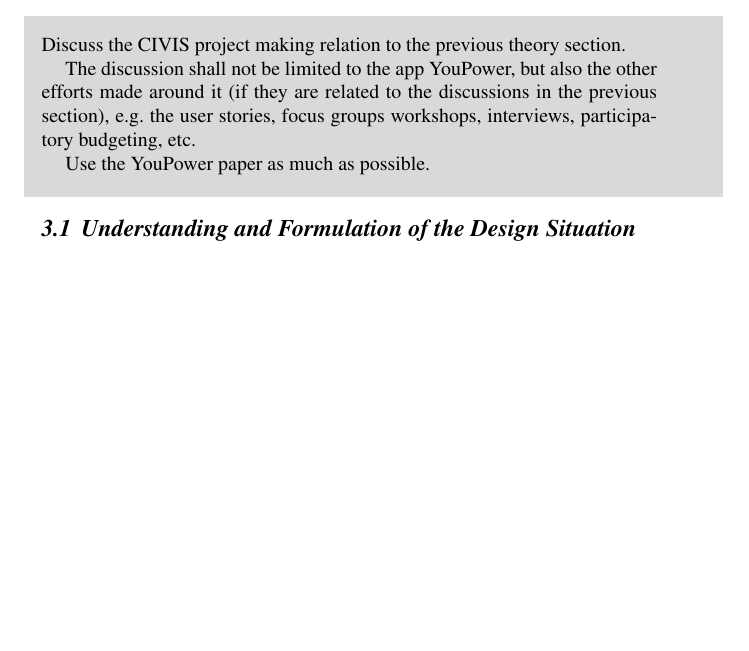
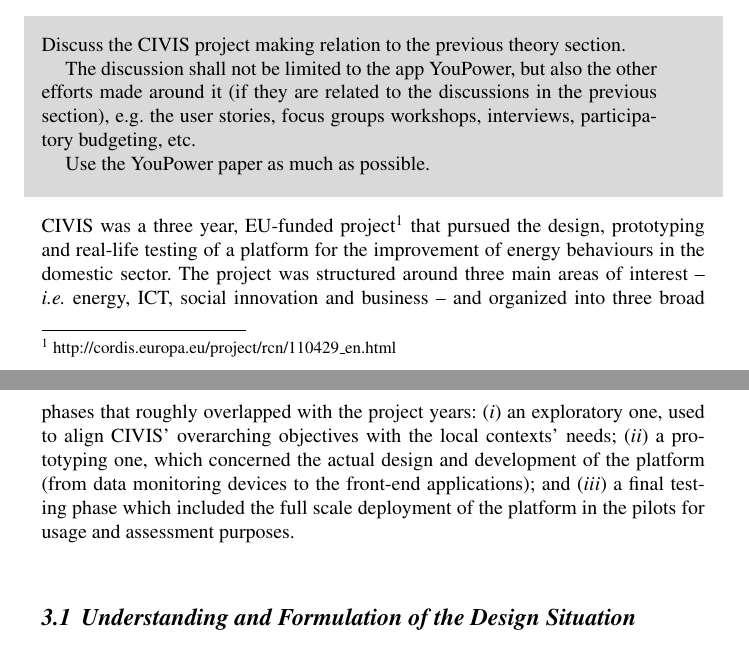
Before and after one commit to yilinh/IoTcivis, a LaTeX document (contributed+books/templates/author.tex, which reads contributed+books/templates/CIVIS.tex): part of page 4 of 7 before the commit and two parts of pages 4 and 5 of 7 after it, the two joined at a grey line, cut so that both start at the same text, the shorter picture padded with empty space. Compiled offline with pdfLaTeX.

Commit message:
first small stub in CIVIS setion

```diff
--- a/contributed+books/templates/CIVIS.tex
+++ b/contributed+books/templates/CIVIS.tex
@@ -7,6 +7,13 @@
 
 Use the YouPower paper as much as possible.
 \end{svgraybox}
+
+CIVIS was a three year, EU-funded project\footnote{\url{http://cordis.europa.eu/project/rcn/110429\_en.html}} that pursued the design, prototyping and real-life testing of a platform
+for the improvement of energy behaviours in the domestic sector. The project was structured around three main areas
+of interest – \textit{i.e.} energy, ICT, social innovation and business – and organized into three broad phases that roughly
+overlapped with the project years: (\textit{i}) an exploratory one, used to align CIVIS’ overarching objectives with the local contexts’ needs;
+(\textit{ii}) a prototyping one, which concerned the actual design and development of the platform (from data monitoring devices to the
+front-end applications); and (\textit{iii}) a final testing phase which included the full scale deployment of the platform in the pilots for usage and assessment purposes.
 
 \subsection{Understanding and Formulation of the Design Situation}
 \begin{svgraybox}
```
